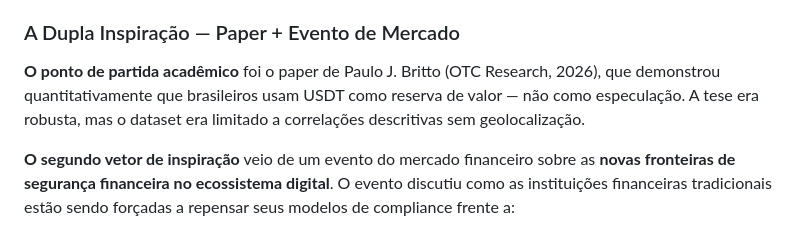
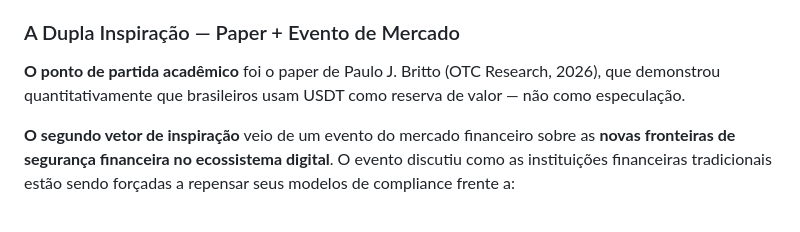
Before and after one commit to luizmaibashi/shadow_fx_terminal, a Markdown page: README.md, the part around the change. Rendered like a GitHub page.

```diff
--- a/README.md
+++ b/README.md
@@ -29,7 +29,7 @@ O Brasil vive uma crise silenciosa de integridade financeira. Em paralelo à des
 
 ### A Dupla Inspiração — Paper + Evento de Mercado
 
-**O ponto de partida acadêmico** foi o paper de Paulo J. Britto (OTC Research, 2026), que demonstrou quantitativamente que brasileiros usam USDT como reserva de valor — não como especulação. A tese era robusta, mas o dataset era limitado a correlações descritivas sem geolocalização.
+**O ponto de partida acadêmico** foi o paper de Paulo J. Britto (OTC Research, 2026), que demonstrou quantitativamente que brasileiros usam USDT como reserva de valor — não como especulação.
 
 **O segundo vetor de inspiração** veio de um evento do mercado financeiro sobre as **novas fronteiras de segurança financeira no ecossistema digital**. O evento discutiu como as instituições financeiras tradicionais estão sendo forçadas a repensar seus modelos de compliance frente a:
 - **Pagamentos instantâneos 24/7** (Pix): janela de fraude que não dorme
```
